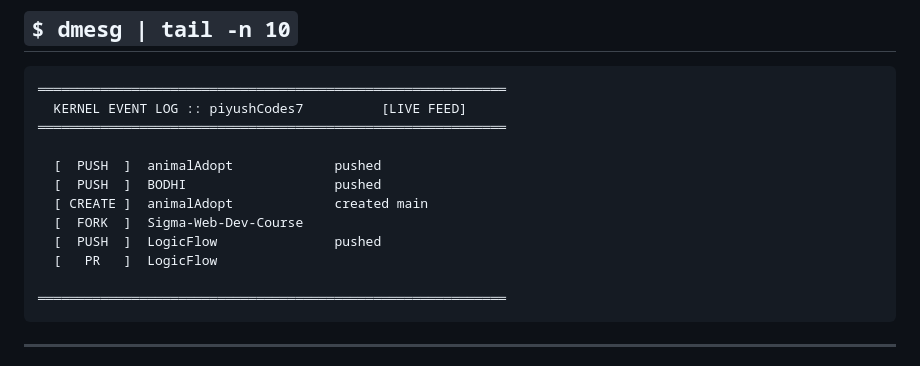
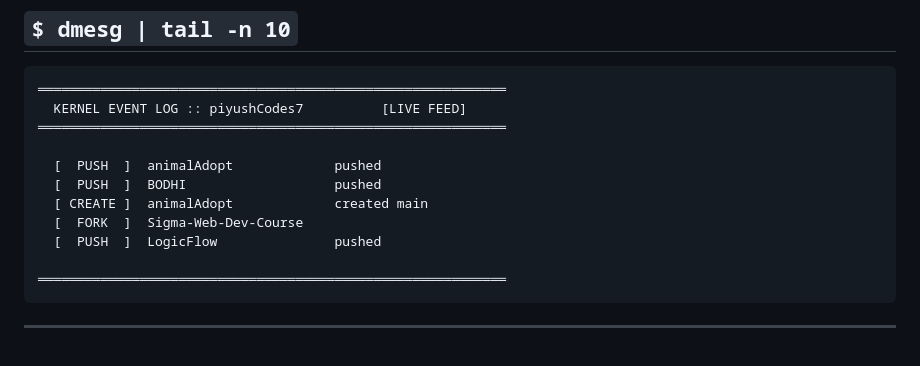
Before and after one commit to piyushCodes7/piyushCodes7, a Markdown page: README.md, the part around one of its changes. Drawn GitHub-style.

Commit message:
🤖 [AUTO] README sync @ 2026-06-02 20:45 UTC

````diff
--- a/README.md
+++ b/README.md
@@ -183,7 +183,6 @@ class PiyushSharma:
   [ CREATE ]  animalAdopt             created main
   [  FORK  ]  Sigma-Web-Dev-Course
   [  PUSH  ]  LogicFlow               pushed
-  [   PR   ]  LogicFlow
 
 ════════════════════════════════════════════════════════════
 ```
````
Also changed, not shown: other parts of README.md (+4 -4 lines).
